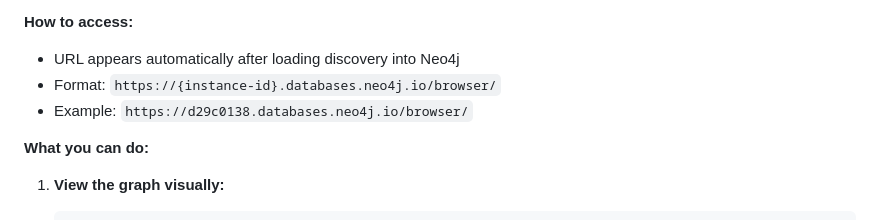
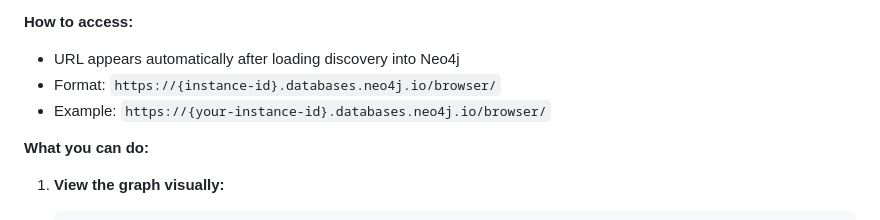
Before and after one commit to Mahendra-10/vendor-risk-digital-twin, a Markdown page: docs/workflow_explanation.md, the part around the change. Drawn GitHub-style.

```diff
--- a/docs/workflow_explanation.md
+++ b/docs/workflow_explanation.md
@@ -179,7 +179,7 @@ This document explains how the four main dashboard actions connect together in t
 **How to access:**
 - URL appears automatically after loading discovery into Neo4j
 - Format: `https://{instance-id}.databases.neo4j.io/browser/`
-- Example: `https://d29c0138.databases.neo4j.io/browser/`
+- Example: `https://{your-instance-id}.databases.neo4j.io/browser/`
 
 **What you can do:**
 1. **View the graph visually:**
```
Also changed, not shown: docs/cloud_run_architecture.md (+4 -4 lines).
